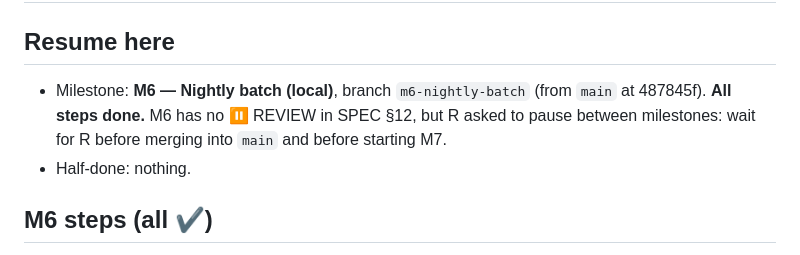
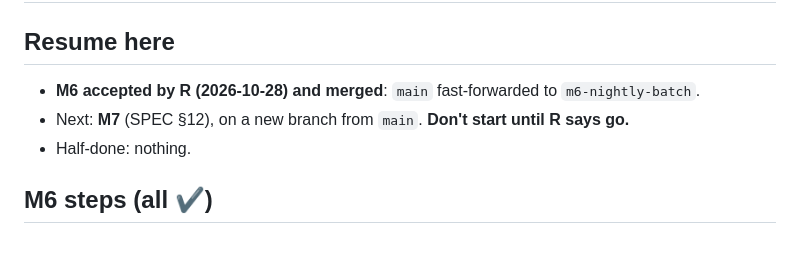
Before and after one commit to revoo/Radiance, a Markdown page: PROGRESS.md, the part around the change. Rendered like a GitHub page.

Commit message:
docs(progress): M6 accepted and merged
Co-Authored-By: Claude Opus 5.5 <noreply@anthropic.com>

```diff
--- a/PROGRESS.md
+++ b/PROGRESS.md
@@ -1,9 +1,8 @@
 # Progress
 
 ## Resume here
-- Milestone: **M6 — Nightly batch (local)**, branch `m6-nightly-batch` (from `main` at 487845f). **All steps
-  done.** M6 has no ⏸ REVIEW in SPEC §12, but R asked to pause between milestones: wait for R before
-  merging into `main` and before starting M7.
+- **M6 accepted by R (2026-10-28) and merged**: `main` fast-forwarded to `m6-nightly-batch`.
+- Next: **M7** (SPEC §12), on a new branch from `main`. **Don't start until R says go.**
 - Half-done: nothing.
 
 ## M6 steps (all ✔)
```
